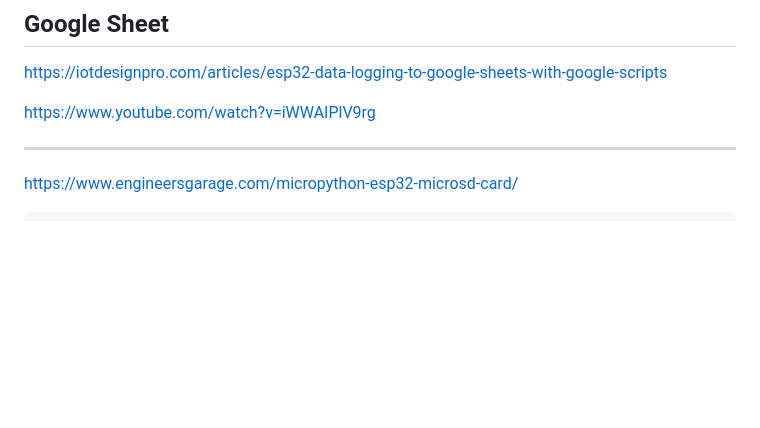
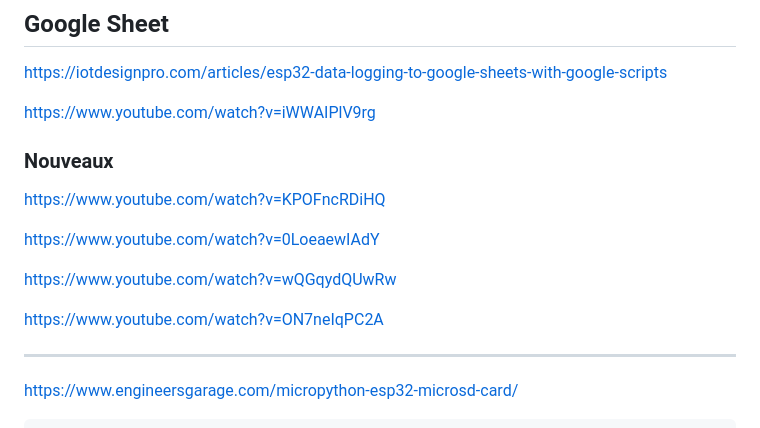
Before and after one commit to boudjelaba/SNIR-2, a Markdown page: README.md, the part around the change. Rendered like a GitHub page; blank space fills up the shorter version.

```diff
--- a/README.md
+++ b/README.md
@@ -3,6 +3,16 @@
 https://iotdesignpro.com/articles/esp32-data-logging-to-google-sheets-with-google-scripts
 
 https://www.youtube.com/watch?v=iWWAIPlV9rg
+
+### Nouveaux
+
+https://www.youtube.com/watch?v=KPOFncRDiHQ
+
+https://www.youtube.com/watch?v=0LoeaewIAdY
+
+https://www.youtube.com/watch?v=wQGqydQUwRw
+
+https://www.youtube.com/watch?v=ON7neIqPC2A
 
 ---
 
```
